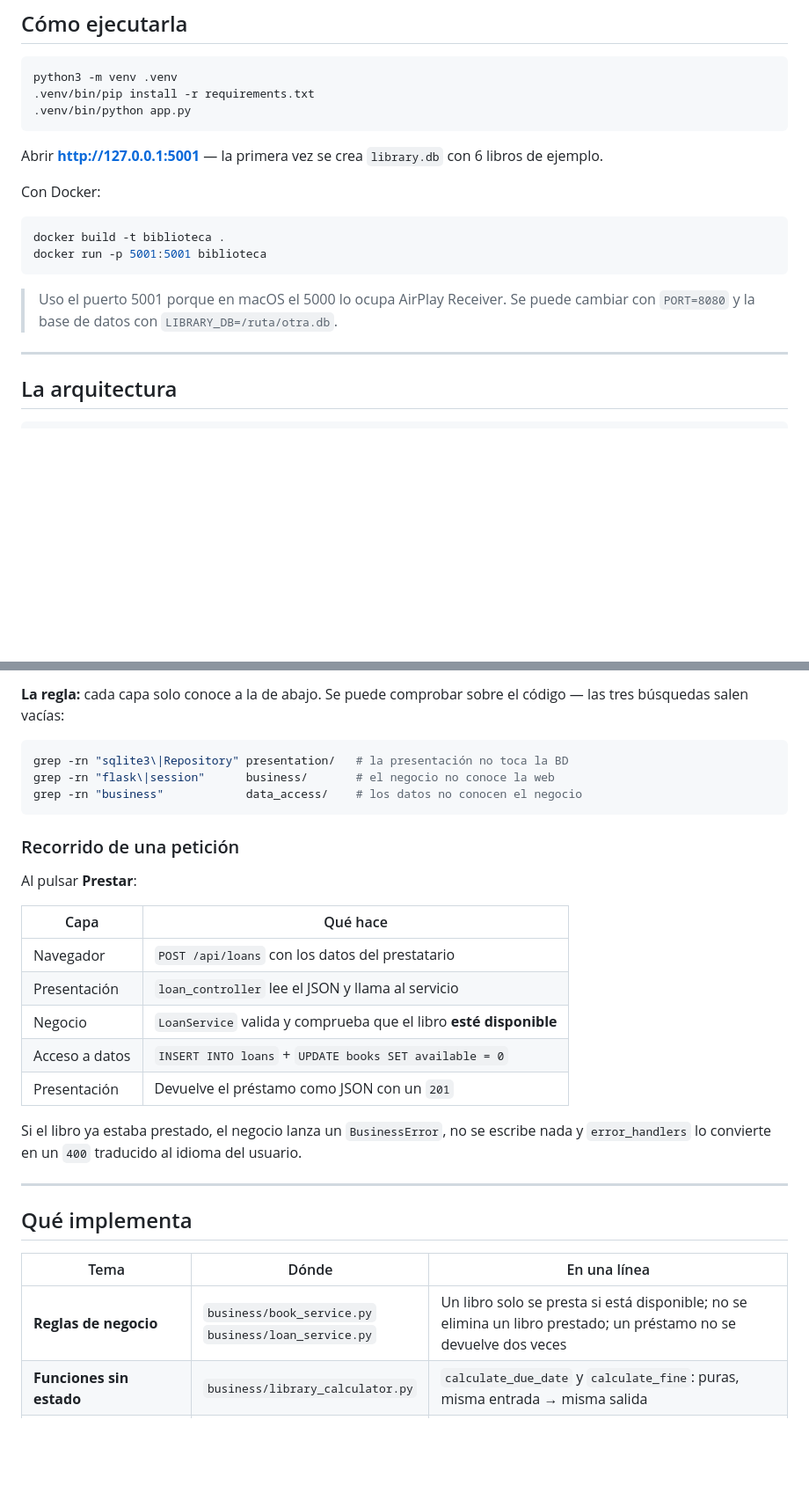
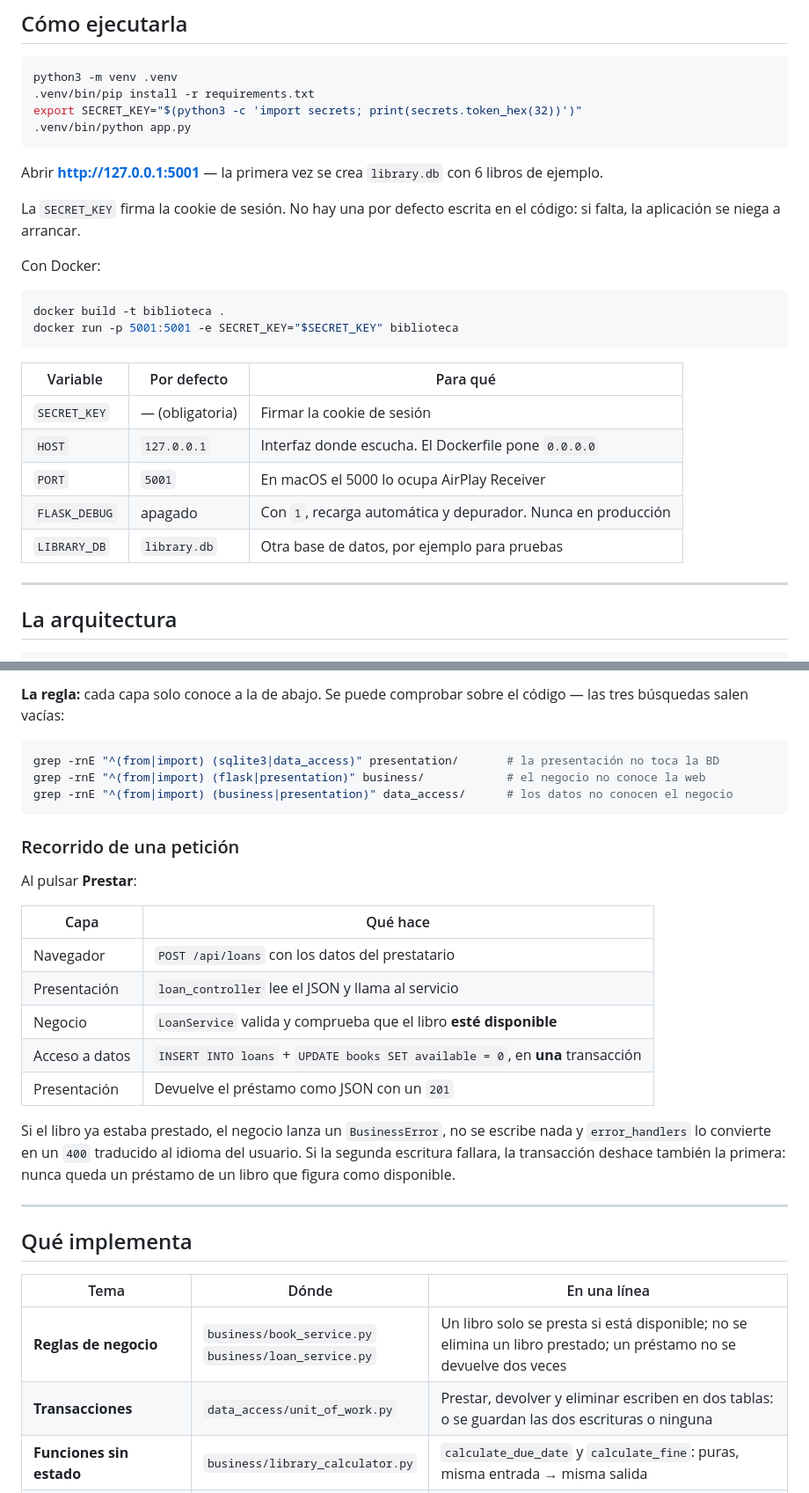
Before and after one commit to JorLOrT/biblioteca, a Markdown page: README.md, 2 parts joined by grey strips. Shown at 88% size. Rendered like a GitHub page; blank space fills up the shorter version.

Commit message:
Documentar SECRET_KEY, variables de entorno y revisión del código

````diff
--- a/README.md
+++ b/README.md
@@ -10,20 +10,29 @@ para practicar la arquitectura en capas.
 ```bash
 python3 -m venv .venv
 .venv/bin/pip install -r requirements.txt
+export SECRET_KEY="$(python3 -c 'import secrets; print(secrets.token_hex(32))')"
 .venv/bin/python app.py
 ```
 
 Abrir **http://127.0.0.1:5001** — la primera vez se crea `library.db` con 6 libros de ejemplo.
 
+La `SECRET_KEY` firma la cookie de sesión. No hay una por defecto escrita en el código: si
+falta, la aplicación se niega a arrancar.
+
 Con Docker:
 
 ```bash
 docker build -t biblioteca .
-docker run -p 5001:5001 biblioteca
+docker run -p 5001:5001 -e SECRET_KEY="$SECRET_KEY" biblioteca
 ```
 
-> Uso el puerto 5001 porque en macOS el 5000 lo ocupa AirPlay Receiver.
-> Se puede cambiar con `PORT=8080` y la base de datos con `LIBRARY_DB=/ruta/otra.db`.
+| Variable | Por defecto | Para qué |
+|---|---|---|
+| `SECRET_KEY` | — (obligatoria) | Firmar la cookie de sesión |
+| `HOST` | `127.0.0.1` | Interfaz donde escucha. El Dockerfile pone `0.0.0.0` |
+| `PORT` | `5001` | En macOS el 5000 lo ocupa AirPlay Receiver |
+| `FLASK_DEBUG` | apagado | Con `1`, recarga automática y depurador. Nunca en producción |
+| `LIBRARY_DB` | `library.db` | Otra base de datos, por ejemplo para pruebas |
 
 ---
 
@@ -56,9 +65,9 @@ entities/  Book y Loan: el modelo que comparten las tres capas.
 las tres búsquedas salen vacías:
 
 ```bash
-grep -rn "sqlite3\|Repository" presentation/   # la presentación no toca la BD
-grep -rn "flask\|session"      business/       # el negocio no conoce la web
-grep -rn "business"            data_access/    # los datos no conocen el negocio
+grep -rnE "^(from|import) (sqlite3|data_access)" presentation/       # la presentación no toca la BD
+grep -rnE "^(from|import) (flask|presentation)" business/            # el negocio no conoce la web
+grep -rnE "^(from|import) (business|presentation)" data_access/      # los datos no conocen el negocio
 ```
 
 ### Recorrido de una petición
@@ -70,11 +79,13 @@ Al pulsar **Prestar**:
 | Navegador | `POST /api/loans` con los datos del prestatario |
 | Presentación | `loan_controller` lee el JSON y llama al servicio |
 | Negocio | `LoanService` valida y comprueba que el libro **esté disponible** |
-| Acceso a datos | `INSERT INTO loans` + `UPDATE books SET available = 0` |
+| Acceso a datos | `INSERT INTO loans` + `UPDATE books SET available = 0`, en **una** transacción |
 | Presentación | Devuelve el préstamo como JSON con un `201` |
 
 Si el libro ya estaba prestado, el negocio lanza un `BusinessError`, no se escribe nada y
-`error_handlers` lo convierte en un `400` traducido al idioma del usuario.
+`error_handlers` lo convierte en un `400` traducido al idioma del usuario. Si la segunda
+escritura fallara, la transacción deshace también la primera: nunca queda un préstamo de un
+libro que figura como disponible.
 
 ---
 
@@ -83,6 +94,7 @@ Si el libro ya estaba prestado, el negocio lanza un `BusinessError`, no se escri
 | Tema | Dónde | En una línea |
 |---|---|---|
 | **Reglas de negocio** | `business/book_service.py`<br>`business/loan_service.py` | Un libro solo se presta si está disponible; no se elimina un libro prestado; un préstamo no se devuelve dos veces |
+| **Transacciones** | `data_access/unit_of_work.py` | Prestar, devolver y eliminar escriben en dos tablas: o se guardan las dos escrituras o ninguna |
 | **Funciones sin estado** | `business/library_calculator.py` | `calculate_due_date` y `calculate_fine`: puras, misma entrada → misma salida |
 | **Funciones con estado** | `business/activity_service.py`<br>`business/wishlist_service.py` | Contadores en la RAM del servidor y lista de deseos en la sesión del usuario |
 | **Internacionalización** | `presentation/i18n/` | Español e inglés con menú desplegable. El negocio lanza claves de error; la presentación las traduce |
````
Also changed, not shown: other parts of README.md (+16 -0 lines).
